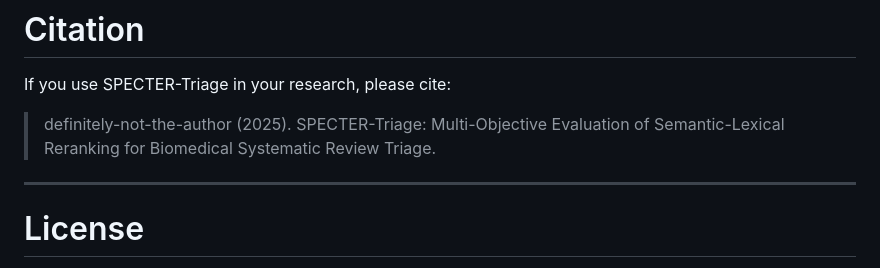
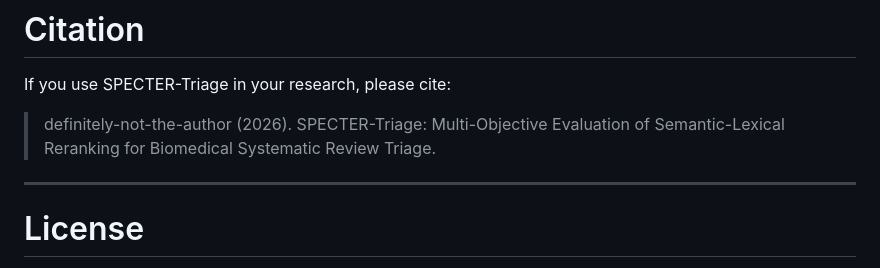
Before and after one commit to definitely-not-the-author/specter-literature-triage, a Markdown page: docs/reproducibility_guide.md, the part around the change. GitHub-like rendering.

```diff
--- a/docs/reproducibility_guide.md
+++ b/docs/reproducibility_guide.md
@@ -507,7 +507,7 @@ git add .gitattributes
 
 If you use SPECTER-Triage in your research, please cite:
 
-> definitely-not-the-author (2025). SPECTER-Triage: Multi-Objective Evaluation of Semantic-Lexical Reranking for Biomedical Systematic Review Triage.
+> definitely-not-the-author (2026). SPECTER-Triage: Multi-Objective Evaluation of Semantic-Lexical Reranking for Biomedical Systematic Review Triage.
 
 ---
 
```
